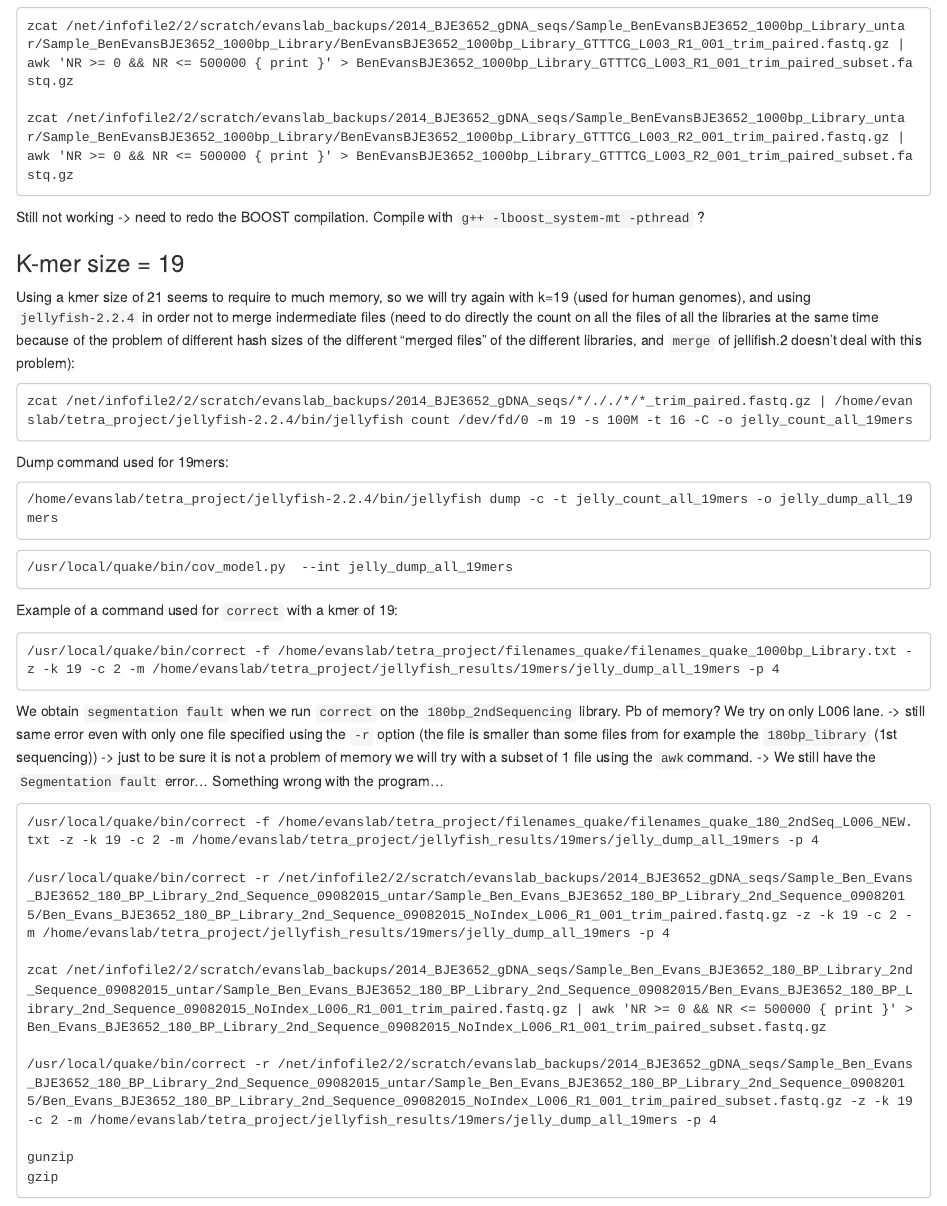
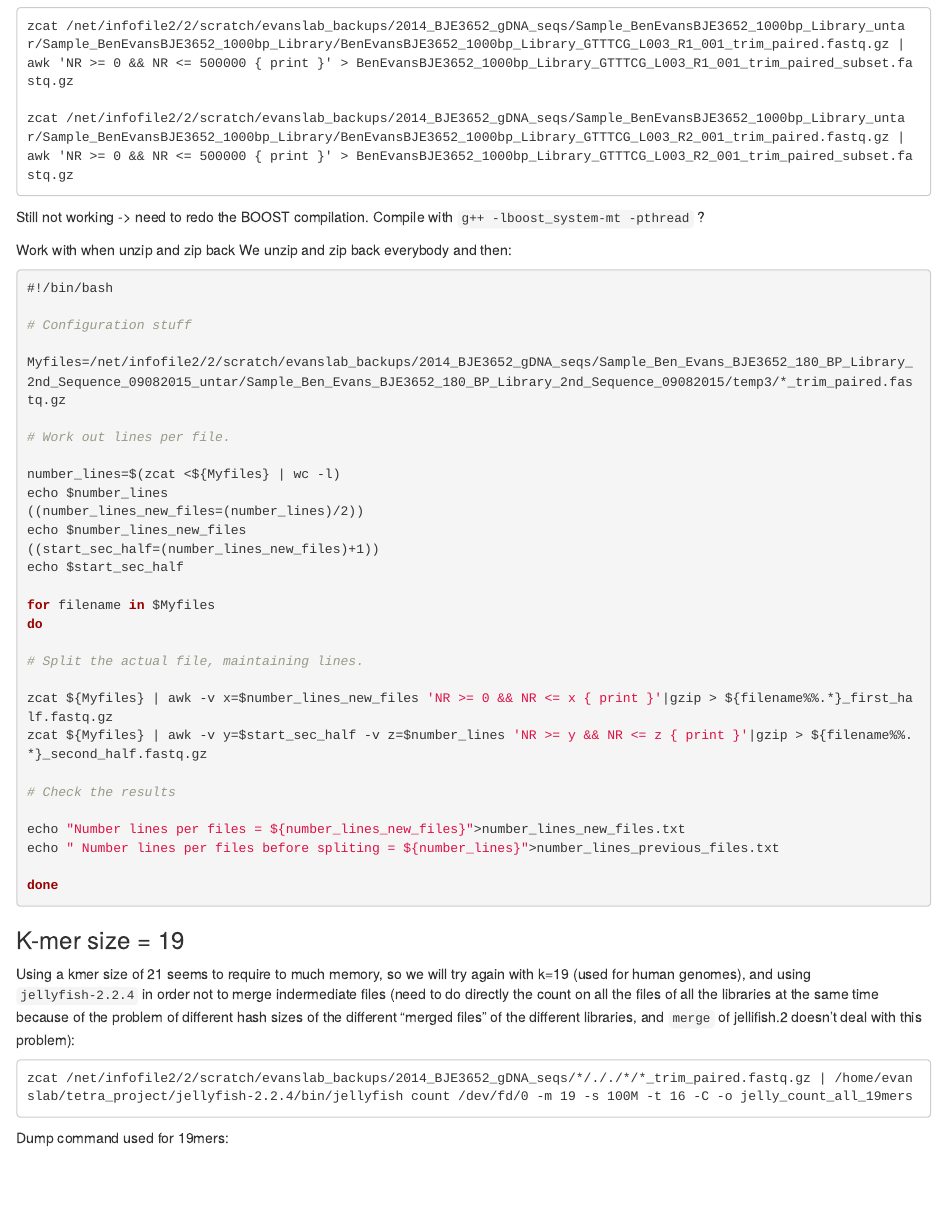
Before and after one commit to caro46/Tetraploid_project, an R Markdown document (quality_tests.Rmd): the page in a window 1100 px wide, from 3830 px down. Rendered offline with R 4.5, knitr and Pandoc, with nearby package versions; long lines of code are wrapped.

Commit message:
Update quality_tests.Rmd

````diff
--- a/quality_tests.Rmd
+++ b/quality_tests.Rmd
@@ -196,6 +196,39 @@ zcat /net/infofile2/2/scratch/evanslab_backups/2014_BJE3652_gDNA_seqs/Sample_Ben
 ```
 Still not working -> need to redo the BOOST compilation. Compile with `g++ -lboost_system-mt -pthread` ?
 
+Work with when unzip and zip back
+We unzip and zip back everybody and then:
+```bash
+#!/bin/bash
+
+# Configuration stuff
+
+Myfiles=/net/infofile2/2/scratch/evanslab_backups/2014_BJE3652_gDNA_seqs/Sample_Ben_Evans_BJE3652_180_BP_Library_2nd_Sequence_09082015_untar/Sample_Ben_Evans_BJE3652_180_BP_Library_2nd_Sequence_09082015/temp3/*_trim_paired.fastq.gz
+
+# Work out lines per file.
+
+number_lines=$(zcat <${Myfiles} | wc -l)
+echo $number_lines
+((number_lines_new_files=(number_lines)/2))
+echo $number_lines_new_files
+((start_sec_half=(number_lines_new_files)+1))
+echo $start_sec_half
+
+for filename in $Myfiles
+do
+
+# Split the actual file, maintaining lines.
+
+zcat ${Myfiles} | awk -v x=$number_lines_new_files 'NR >= 0 && NR <= x { print }'|gzip > ${filename%%.*}_first_half.fastq.gz
+zcat ${Myfiles} | awk -v y=$start_sec_half -v z=$number_lines 'NR >= y && NR <= z { print }'|gzip > ${filename%%.*}_second_half.fastq.gz
+
+# Check the results
+
+echo "Number lines per files = ${number_lines_new_files}">number_lines_new_files.txt
+echo " Number lines per files before spliting = ${number_lines}">number_lines_previous_files.txt
+
+done
+```
 ### K-mer size = 19
 
 Using a kmer size of 21 seems to require to much memory, so we will try again with k=19 (used for human genomes), and using `jellyfish-2.2.4` in order not to merge indermediate files (need to do directly the count on all the files of all the libraries at the same time because of the problem of different hash sizes of the different "merged files" of the different libraries, and `merge` of jellifish.2 doesn't deal with this problem):
````
